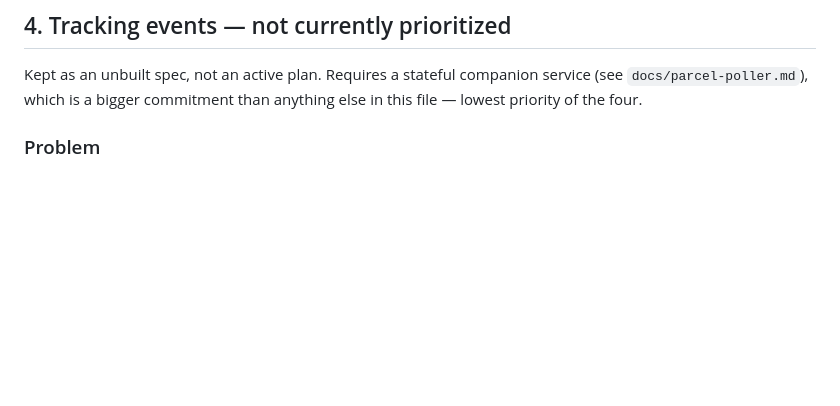
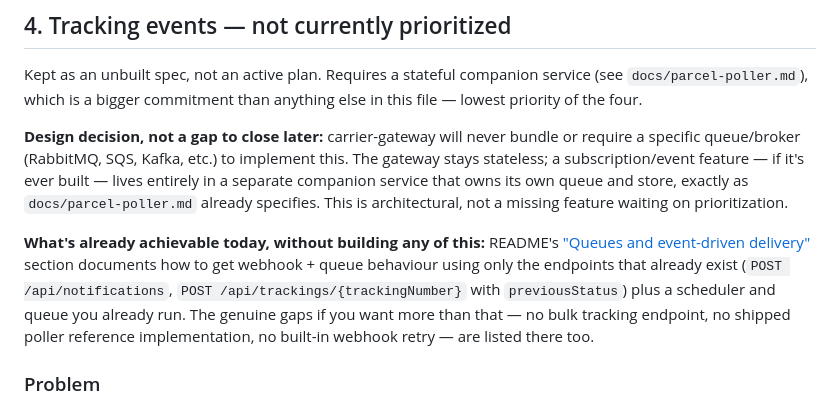
Before and after one commit to kristiannissen/carrier-gateway, a Markdown page: docs/feature-roadmap.md, the part around the change. Rendered like a GitHub page; blank space fills up the shorter version.

```diff
--- a/docs/feature-roadmap.md
+++ b/docs/feature-roadmap.md
@@ -282,6 +282,23 @@ Kept as an unbuilt spec, not an active plan. Requires a stateful companion
 service (see `docs/parcel-poller.md`), which is a bigger commitment than
 anything else in this file — lowest priority of the four.
 
+**Design decision, not a gap to close later:** carrier-gateway will never
+bundle or require a specific queue/broker (RabbitMQ, SQS, Kafka, etc.) to
+implement this. The gateway stays stateless; a subscription/event feature —
+if it's ever built — lives entirely in a separate companion service that
+owns its own queue and store, exactly as `docs/parcel-poller.md` already
+specifies. This is architectural, not a missing feature waiting on
+prioritization.
+
+**What's already achievable today, without building any of this:** README's
+["Queues and event-driven delivery"](../README.md#queues-and-event-driven-delivery--bring-your-own)
+section documents how to get webhook + queue behaviour using only the
+endpoints that already exist (`POST /api/notifications`,
+`POST /api/trackings/{trackingNumber}` with `previousStatus`) plus a
+scheduler and queue you already run. The genuine gaps if you want more than
+that — no bulk tracking endpoint, no shipped poller reference implementation,
+no built-in webhook retry — are listed there too.
+
 ### Problem
 
 The existing `GET /api/trackings/{trackingNumber}` is poll-based: the caller
```
Also changed, not shown: README.md (+16 -0 lines).
